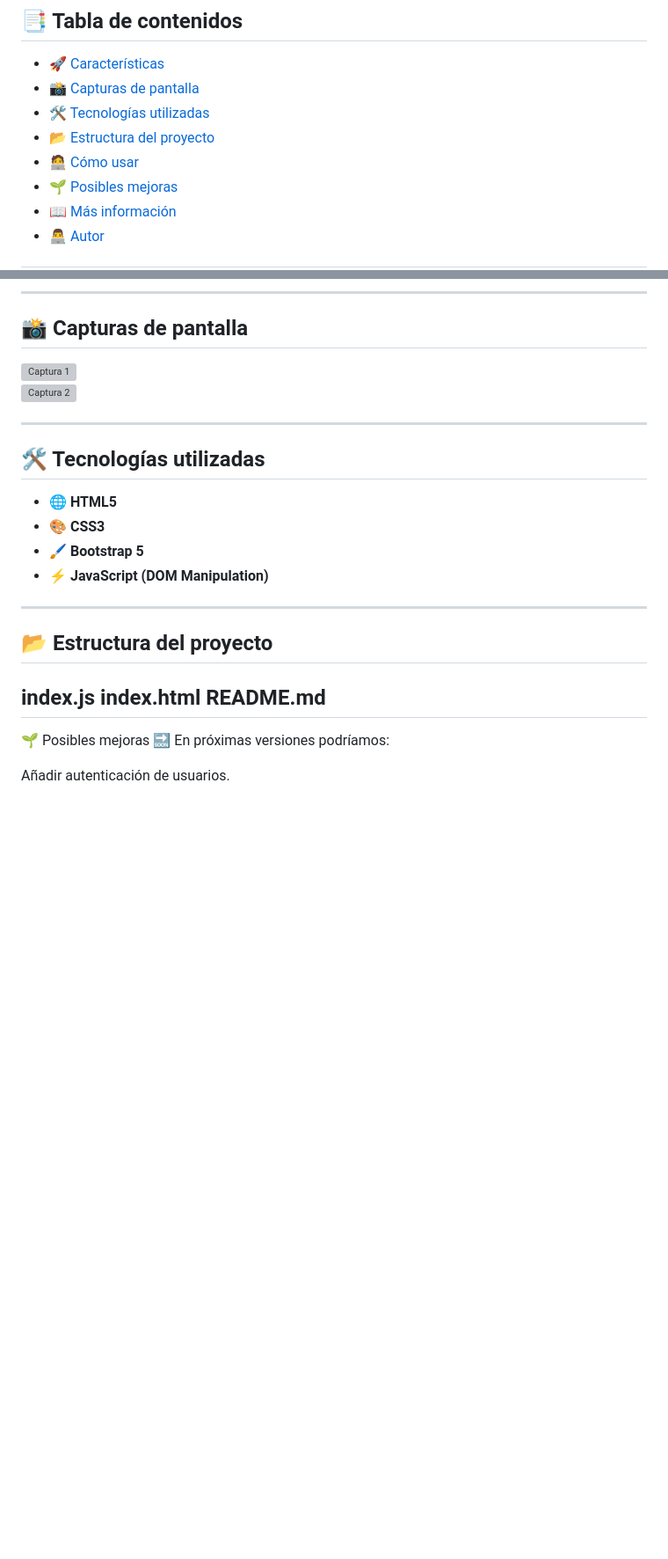
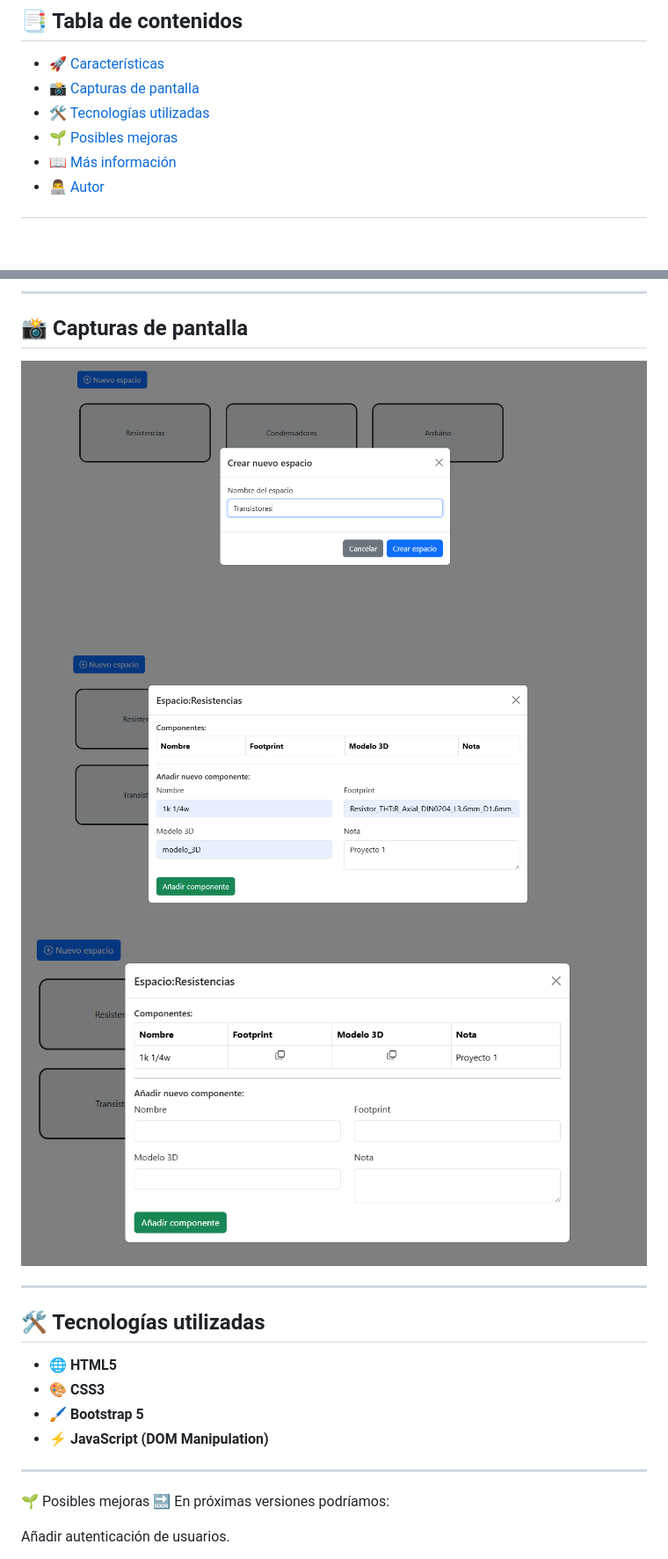
Before and after one commit to alediaz-xyz/CRUD_KiCaD, a Markdown page: README.md, 2 parts joined by grey strips. Shown: that part at 88% size. GitHub-like rendering; pictures changed too: img/Captura_1.png (added), img/Captura_2.png (added), img/Captura_3.png (added); blank space fills up the shorter version; grey boxes are pictures that could not be loaded.

Commit message:
readme creado

```diff
--- a/README.md
+++ b/README.md
@@ -13,8 +15,6 @@ Una aplicación web construida con **HTML**, **CSS**, **Bootstrap** y **Vanilla
 - [🚀 Características](#-características)
 - [📸 Capturas de pantalla](#-capturas-de-pantalla)
 - [🛠️ Tecnologías utilizadas](#️-tecnologías-utilizadas)
-- [📂 Estructura del proyecto](#-estructura-del-proyecto)
-- [🧑‍💻 Cómo usar](#-cómo-usar)
 - [🌱 Posibles mejoras](#-posibles-mejoras)
 - [📖 Más información](#-más-información)
 - [👨‍💻 Autor](#-autor)
@@ -36,8 +36,9 @@ Una aplicación web construida con **HTML**, **CSS**, **Bootstrap** y **Vanilla
 
 ## 📸 Capturas de pantalla
 
-![Captura 1](assets/img/screenshot1.png)
-![Captura 2](assets/img/screenshot2.png)
+![Captura 1](./img/Captura_1.png)
+![Captura 2](./img/Captura_2.png)
+![Captura 3](./img/Captura_3.png)
 
 ---
 
@@ -50,12 +51,6 @@ Una aplicación web construida con **HTML**, **CSS**, **Bootstrap** y **Vanilla
 
 ---
 
-## 📂 Estructura del proyecto
-
-index.js
-index.html
-README.md
----
 
 🌱 Posibles mejoras
 🔜 En próximas versiones podríamos:
```
Also changed, not shown: other parts of README.md (+11 -3 lines), img/MIniatura Final.png (added).
